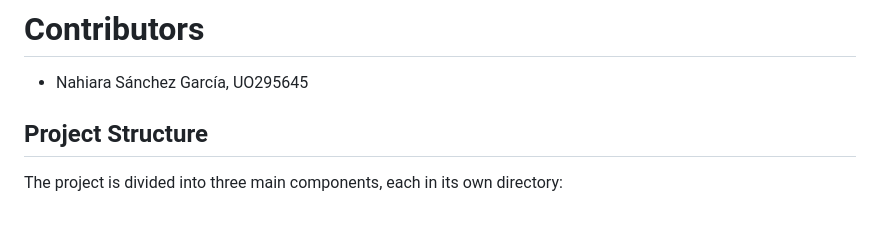
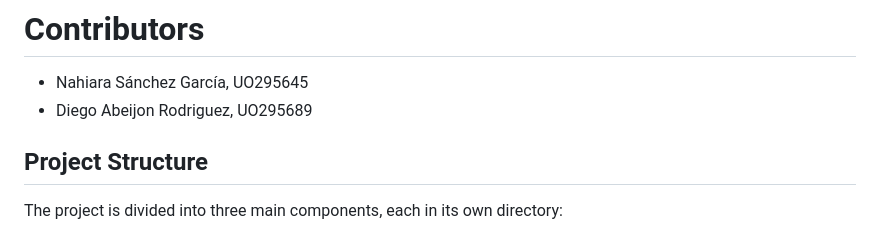
Before and after one commit to Arquisoft/yovi_es1b, a Markdown page: README.md, the part around the change. Drawn GitHub-style.

```diff
--- a/README.md
+++ b/README.md
@@ -10,6 +10,7 @@ This project is a template with some basic functionality for the ASW labs.
 # Contributors
 
 - Nahiara Sánchez García, UO295645
+- Diego Abeijon Rodriguez, UO295689
 
 ## Project Structure
 
```
